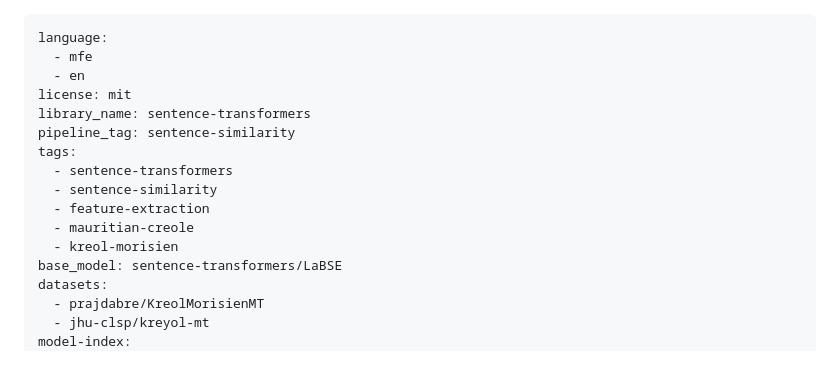
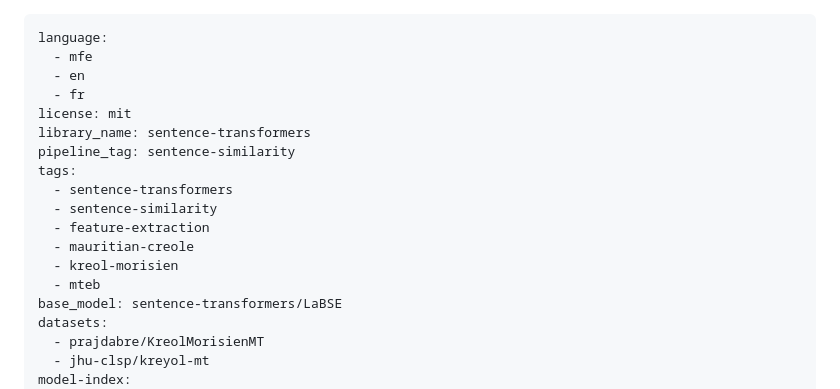
Before and after one commit to LK-maker-007/morisien-embed, a Markdown page: model_card_v1.5.md, the part around the change. Rendered like a GitHub page; blank space fills up the shorter version.

Commit message:
Tag French and MTEB on v1.5

```diff
--- a/model_card_v1.5.md
+++ b/model_card_v1.5.md
@@ -2,6 +2,7 @@
 language:
   - mfe
   - en
+  - fr
 license: mit
 library_name: sentence-transformers
 pipeline_tag: sentence-similarity
@@ -11,6 +12,7 @@ tags:
   - feature-extraction
   - mauritian-creole
   - kreol-morisien
+  - mteb
 base_model: sentence-transformers/LaBSE
 datasets:
   - prajdabre/KreolMorisienMT
```
